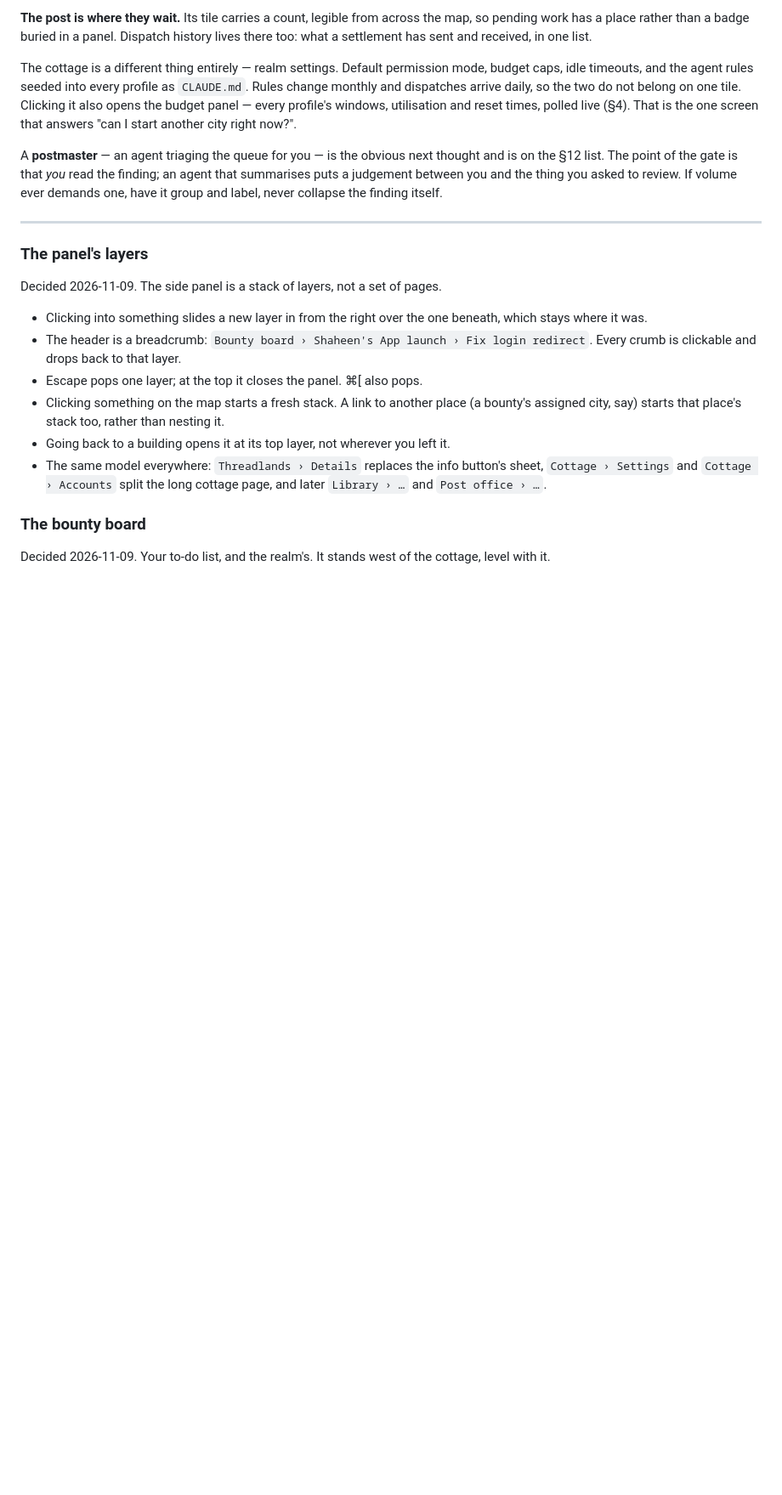
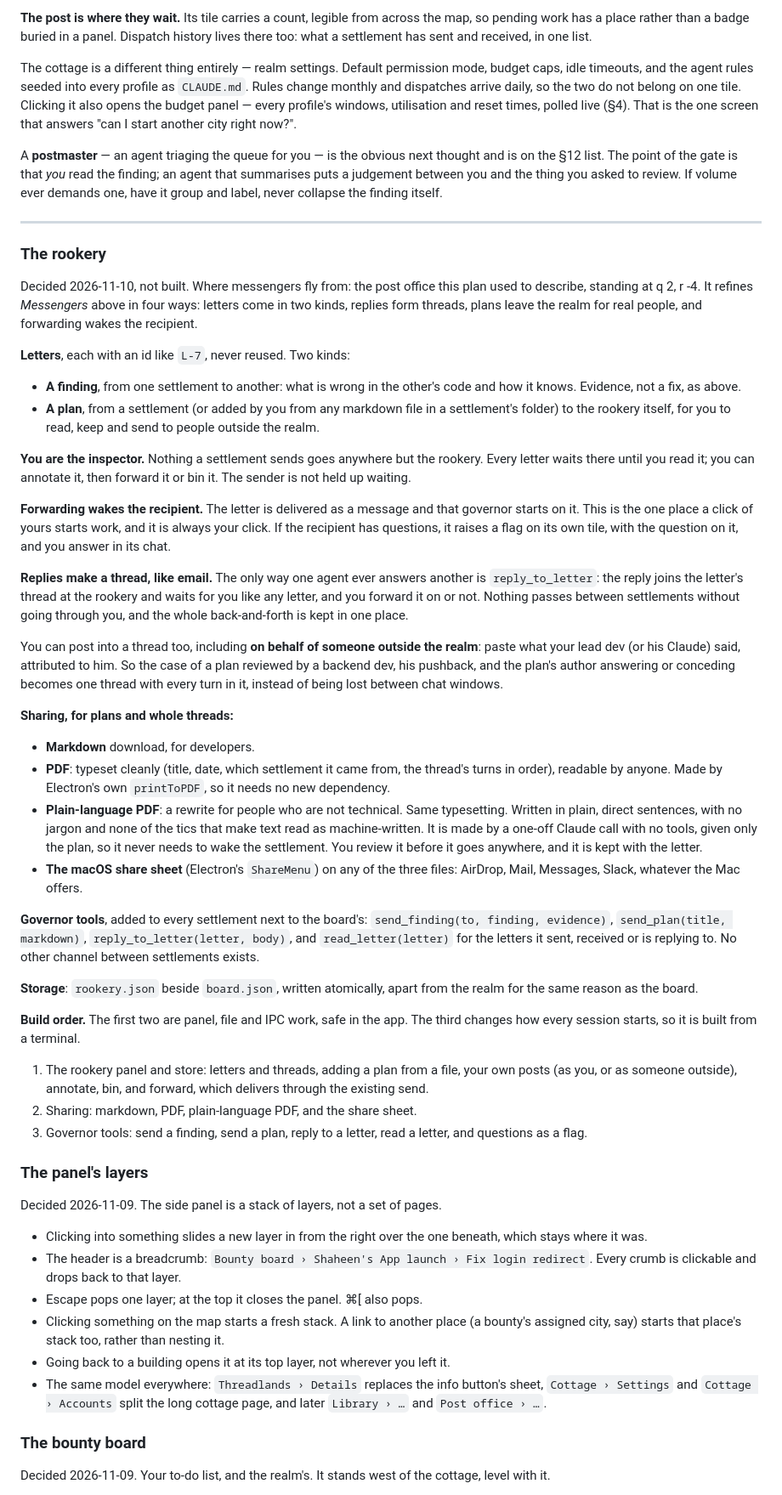
Before and after one commit to gamedevsteve/threadlands, a Markdown page: BUILD_PLAN.md, the part around the change. Shown at 85% size. GitHub-like rendering; blank space fills up the shorter version.

Commit message:
Plan the rookery: letters, threads, and plans for real people
Findings between settlements and plans to the rookery, each L-numbered and
held for you to inspect. Forwarding wakes the recipient; replies come back
through the rookery as a thread, which you can post into, on behalf of someone
outside too. Plans and threads go out as markdown, PDF, or a plain-language
PDF, through the macOS share sheet.

Co-Authored-By: Claude Opus 5.5 <noreply@anthropic.com>

```diff
--- a/BUILD_PLAN.md
+++ b/BUILD_PLAN.md
@@ -533,6 +533,75 @@ have it group and label, never collapse the finding itself.
 
 
 ---
+
+### The rookery
+
+Decided 2026-11-10, not built. Where messengers fly from: the post office this
+plan used to describe, standing at q 2, r -4. It refines *Messengers* above
+in four ways: letters come in two kinds, replies form threads, plans leave the
+realm for real people, and forwarding wakes the recipient.
+
+**Letters**, each with an id like `L-7`, never reused. Two kinds:
+
+- **A finding**, from one settlement to another: what is wrong in the other's
+  code and how it knows. Evidence, not a fix, as above.
+- **A plan**, from a settlement (or added by you from any markdown file in a
+  settlement's folder) to the rookery itself, for you to read, keep and send
+  to people outside the realm.
+
+**You are the inspector.** Nothing a settlement sends goes anywhere but the
+rookery. Every letter waits there until you read it; you can annotate it, then
+forward it or bin it. The sender is not held up waiting.
+
+**Forwarding wakes the recipient.** The letter is delivered as a message and
+that governor starts on it. This is the one place a click of yours starts work,
+and it is always your click. If the recipient has questions, it raises a flag
+on its own tile, with the question on it, and you answer in its chat.
+
+**Replies make a thread, like email.** The only way one agent ever answers
+another is `reply_to_letter`: the reply joins the letter's thread at the
+rookery and waits for you like any letter, and you forward it on or not.
+Nothing passes between settlements without going through you, and the whole
+back-and-forth is kept in one place.
+
+You can post into a thread too, including **on behalf of someone outside the
+realm**: paste what your lead dev (or his Claude) said, attributed to him. So
+the case of a plan reviewed by a backend dev, his pushback, and the plan's author
+answering or conceding becomes one thread with every turn in it, instead of
+being lost between chat windows.
+
+**Sharing, for plans and whole threads:**
+
+- **Markdown** download, for developers.
+- **PDF**: typeset cleanly (title, date, which settlement it came from, the
+  thread's turns in order), readable by anyone. Made by Electron's own
+  `printToPDF`, so it needs no new dependency.
+- **Plain-language PDF**: a rewrite for people who are not technical. Same
+  typesetting. Written in plain, direct sentences, with no jargon and none of
+  the tics that make text read as machine-written. It is made by a one-off
+  Claude call with no tools, given only the plan, so it never needs to wake
+  the settlement. You review it before it goes anywhere, and it is kept with
+  the letter.
+- **The macOS share sheet** (Electron's `ShareMenu`) on any of the three files:
+  AirDrop, Mail, Messages, Slack, whatever the Mac offers.
+
+**Governor tools**, added to every settlement next to the board's:
+`send_finding(to, finding, evidence)`, `send_plan(title, markdown)`,
+`reply_to_letter(letter, body)`, and `read_letter(letter)` for the letters it
+sent, received or is replying to. No other channel between settlements exists.
+
+**Storage**: `rookery.json` beside `board.json`, written atomically, apart from
+the realm for the same reason as the board.
+
+**Build order.** The first two are panel, file and IPC work, safe in the app.
+The third changes how every session starts, so it is built from a terminal.
+
+1. The rookery panel and store: letters and threads, adding a plan from a
+   file, your own posts (as you, or as someone outside), annotate, bin, and
+   forward, which delivers through the existing send.
+2. Sharing: markdown, PDF, plain-language PDF, and the share sheet.
+3. Governor tools: send a finding, send a plan, reply to a letter, read a
+   letter, and questions as a flag.
 
 ### The panel's layers
 
```
